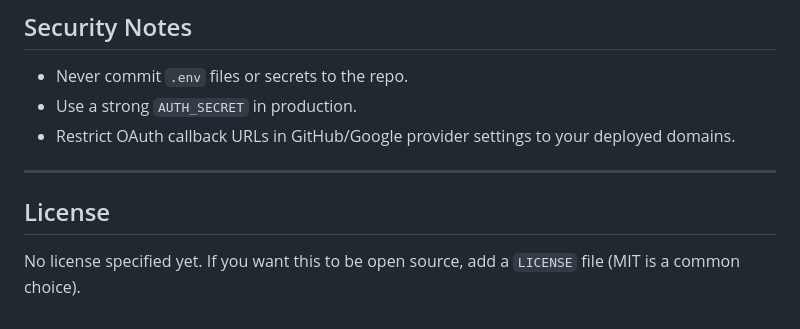
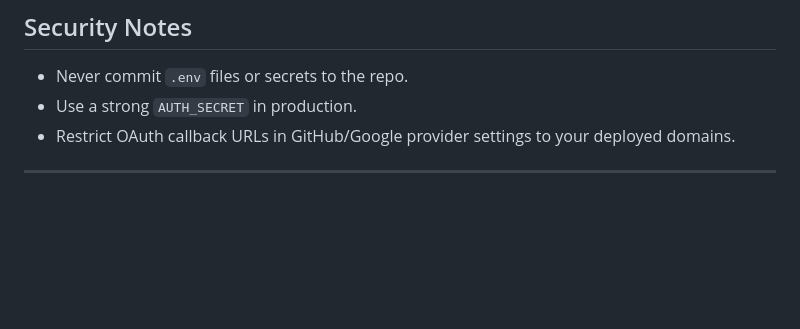
Before and after one commit to Manith003/vibe-code-web-ide, a Markdown page: README.md, the part around the change. Drawn GitHub-style; blank space fills up the shorter version.

Commit message:
Remove license section from README
Removed license section from README.

```diff
--- a/README.md
+++ b/README.md
@@ -170,7 +170,3 @@ When deploying, ensure:
 - Restrict OAuth callback URLs in GitHub/Google provider settings to your deployed domains.
 
 ---
-
-## License
-
-No license specified yet. If you want this to be open source, add a `LICENSE` file (MIT is a common choice).
```
